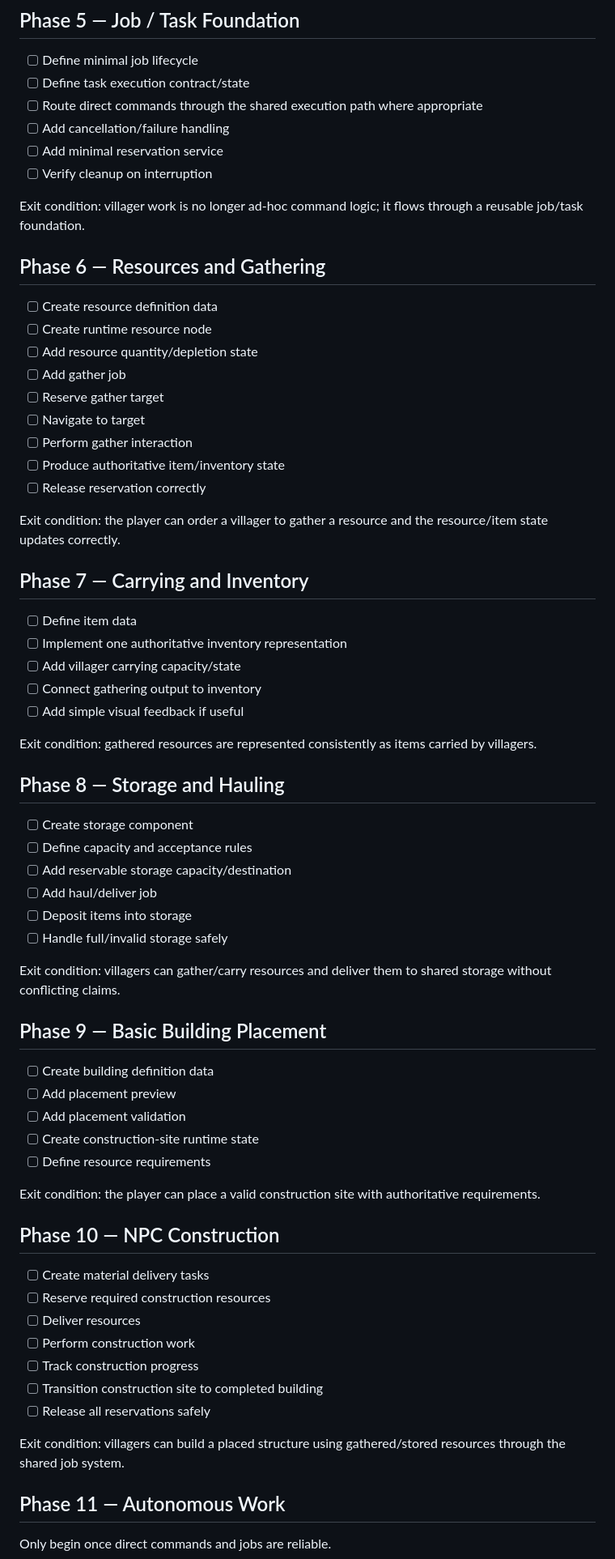
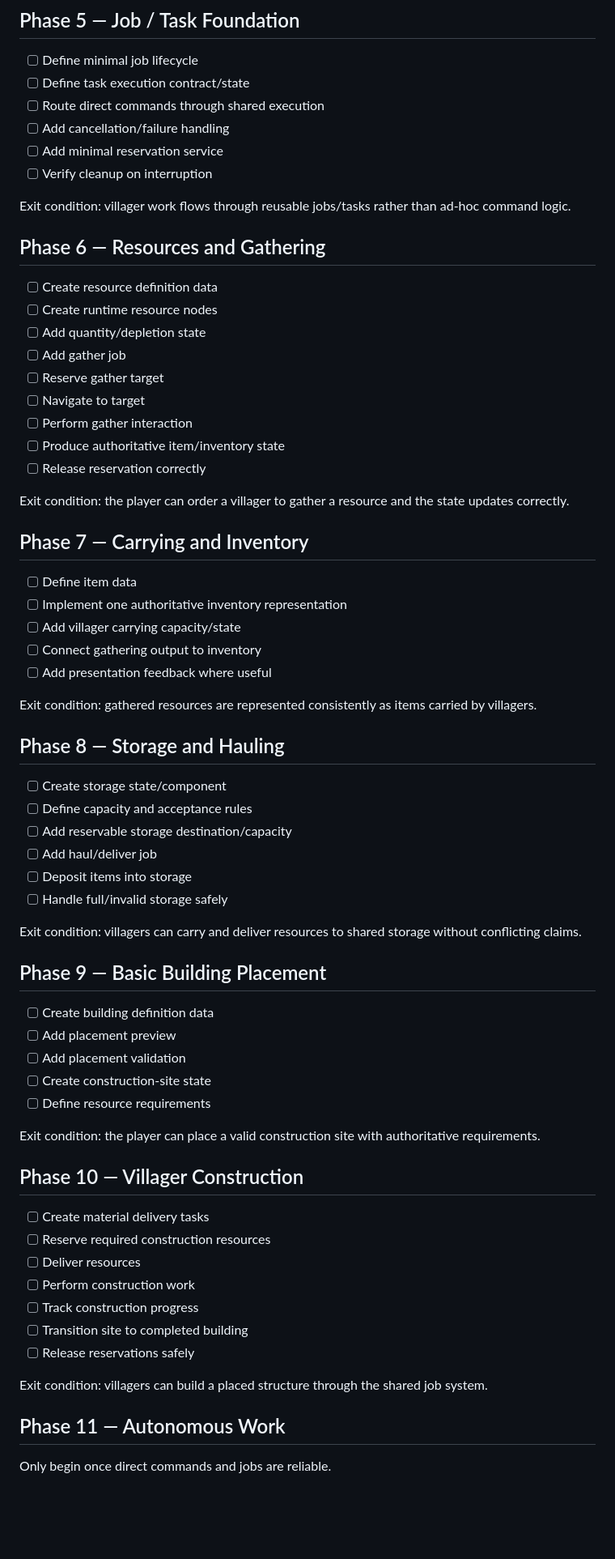
Before and after one commit to deonv1995-maker/The-Village-, a Markdown page: Docs/ROADMAP.md, the part around one of its changes. Shown at 81% size. Rendered like a GitHub page; blank space fills up the shorter version.

```diff
--- a/Docs/ROADMAP.md
+++ b/Docs/ROADMAP.md
@@ -71,18 +73,18 @@ Exit condition: selected villagers can be ordered to a destination and reliably
 
 - [ ] Define minimal job lifecycle
 - [ ] Define task execution contract/state
-- [ ] Route direct commands through the shared execution path where appropriate
+- [ ] Route direct commands through shared execution
 - [ ] Add cancellation/failure handling
 - [ ] Add minimal reservation service
 - [ ] Verify cleanup on interruption
 
-Exit condition: villager work is no longer ad-hoc command logic; it flows through a reusable job/task foundation.
+Exit condition: villager work flows through reusable jobs/tasks rather than ad-hoc command logic.
 
 ## Phase 6 — Resources and Gathering
 
 - [ ] Create resource definition data
-- [ ] Create runtime resource node
-- [ ] Add resource quantity/depletion state
+- [ ] Create runtime resource nodes
+- [ ] Add quantity/depletion state
 - [ ] Add gather job
 - [ ] Reserve gather target
 - [ ] Navigate to target
@@ -90,7 +92,7 @@ Exit condition: villager work is no longer ad-hoc command logic; it flows throug
 - [ ] Produce authoritative item/inventory state
 - [ ] Release reservation correctly
 
-Exit condition: the player can order a villager to gather a resource and the resource/item state updates correctly.
+Exit condition: the player can order a villager to gather a resource and the state updates correctly.
 
 ## Phase 7 — Carrying and Inventory
 
@@ -98,42 +100,42 @@ Exit condition: the player can order a villager to gather a resource and the res
 - [ ] Implement one authoritative inventory representation
 - [ ] Add villager carrying capacity/state
 - [ ] Connect gathering output to inventory
-- [ ] Add simple visual feedback if useful
+- [ ] Add presentation feedback where useful
 
 Exit condition: gathered resources are represented consistently as items carried by villagers.
 
 ## Phase 8 — Storage and Hauling
 
-- [ ] Create storage component
+- [ ] Create storage state/component
 - [ ] Define capacity and acceptance rules
-- [ ] Add reservable storage capacity/destination
+- [ ] Add reservable storage destination/capacity
 - [ ] Add haul/deliver job
 - [ ] Deposit items into storage
 - [ ] Handle full/invalid storage safely
 
-Exit condition: villagers can gather/carry resources and deliver them to shared storage without conflicting claims.
+Exit condition: villagers can carry and deliver resources to shared storage without conflicting claims.
 
 ## Phase 9 — Basic Building Placement
 
 - [ ] Create building definition data
 - [ ] Add placement preview
 - [ ] Add placement validation
-- [ ] Create construction-site runtime state
+- [ ] Create construction-site state
 - [ ] Define resource requirements
 
 Exit condition: the player can place a valid construction site with authoritative requirements.
 
-## Phase 10 — NPC Construction
+## Phase 10 — Villager Construction
 
 - [ ] Create material delivery tasks
 - [ ] Reserve required construction resources
 - [ ] Deliver resources
 - [ ] Perform construction work
 - [ ] Track construction progress
-- [ ] Transition construction site to completed building
-- [ ] Release all reservations safely
+- [ ] Transition site to completed building
+- [ ] Release reservations safely
 
-Exit condition: villagers can build a placed structure using gathered/stored resources through the shared job system.
+Exit condition: villagers can build a placed structure through the shared job system.
 
 ## Phase 11 — Autonomous Work
 
```
Also changed, not shown: other parts of Docs/ROADMAP.md (+30 -40 lines).
